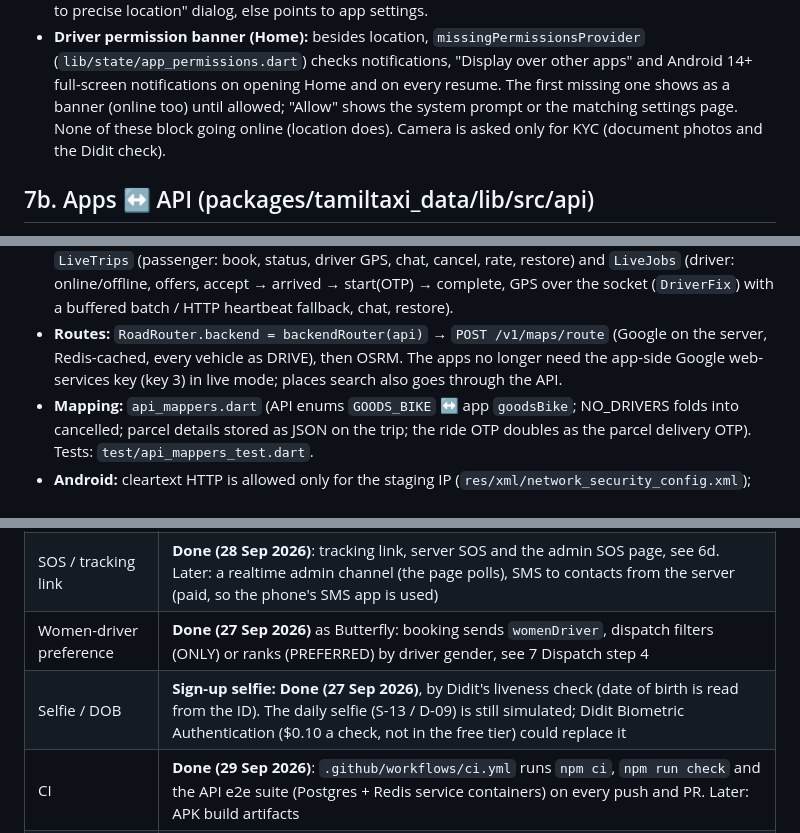
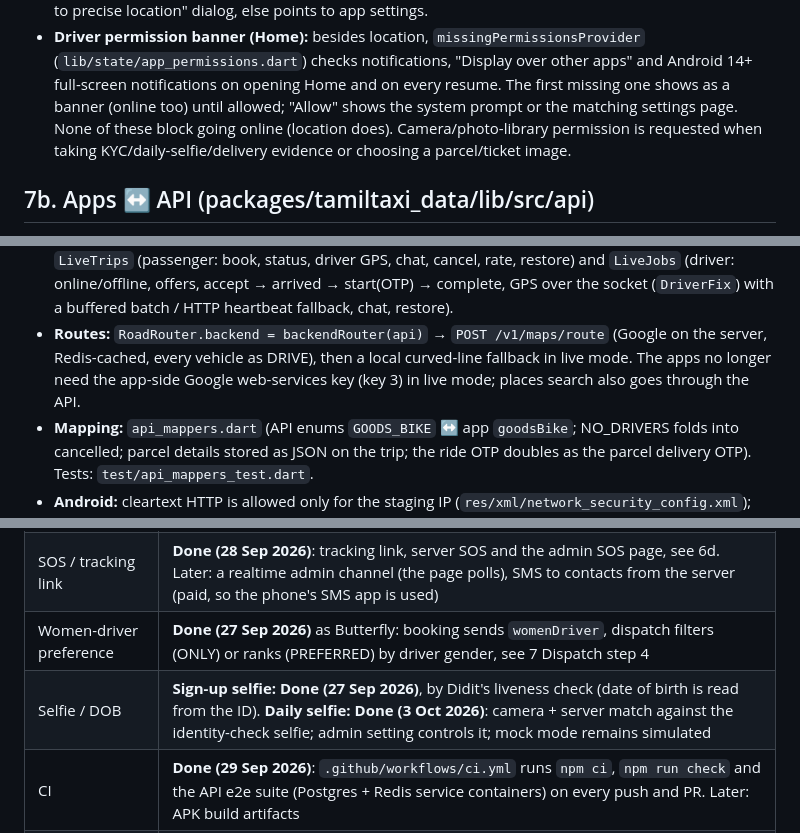
Before and after one commit to sivakrishnacode/rido, a Markdown page: docs/tech-docs/using.tech.md, 3 parts joined by grey strips. GitHub-like rendering.

```diff
--- a/docs/tech-docs/using.tech.md
+++ b/docs/tech-docs/using.tech.md
@@ -1346,7 +1384,7 @@ cells, zones, fares) is a `City` row added in the admin panel.
 - **Driver permission banner (Home):** besides location, `missingPermissionsProvider` (`lib/state/app_permissions.dart`)
   checks notifications, "Display over other apps" and Android 14+ full-screen notifications on opening Home and on
   every resume. The first missing one shows as a banner (online too) until allowed; "Allow" shows the system prompt
-  or the matching settings page. None of these block going online (location does). Camera is asked only for KYC (document photos and the Didit check).
+  or the matching settings page. None of these block going online (location does). Camera/photo-library permission is requested when taking KYC/daily-selfie/delivery evidence or choosing a parcel/ticket image.
 
 ## 7b. Apps ↔ API (packages/tamiltaxi_data/lib/src/api)
 
@@ -1364,7 +1402,7 @@ cells, zones, fares) is a `City` row added in the admin panel.
   accept → arrived → start(OTP) → complete, GPS over the socket (`DriverFix`) with a buffered batch / HTTP heartbeat
   fallback, chat, restore).
 - **Routes:** `RoadRouter.backend = backendRouter(api)` → `POST /v1/maps/route` (Google on the server, Redis-cached,
-  every vehicle as DRIVE), then OSRM. The apps no longer need the app-side Google web-services key
+  every vehicle as DRIVE), then a local curved-line fallback in live mode. The apps no longer need the app-side Google web-services key
   (key 3) in live mode; places search also goes through the API.
 - **Mapping:** `api_mappers.dart` (API enums `GOODS_BIKE` ↔ app `goodsBike`; NO_DRIVERS folds into cancelled; parcel
   details stored as JSON on the trip; the ride OTP doubles as the parcel delivery OTP). Tests: `test/api_mappers_test.dart`.
@@ -1764,7 +1802,7 @@ If your IP changes, SSH times out: re-authorize port 22 in `rido-sg` for the new
 | Trip `updatedAt` | Add to Trip JSON so apps can order pushed updates reliably (apps guard with a status order today) |
 | SOS / tracking link | **Done (28 Sep 2026)**: tracking link, server SOS and the admin SOS page, see 6d. Later: a realtime admin channel (the page polls), SMS to contacts from the server (paid, so the phone's SMS app is used) |
 | Women-driver preference | **Done (27 Sep 2026)** as Butterfly: booking sends `womenDriver`, dispatch filters (ONLY) or ranks (PREFERRED) by driver gender, see 7 Dispatch step 4 |
-| Selfie / DOB | **Sign-up selfie: Done (27 Sep 2026)**, by Didit's liveness check (date of birth is read from the ID). The daily selfie (S-13 / D-09) is still simulated; Didit Biometric Authentication ($0.10 a check, not in the free tier) could replace it |
+| Selfie / DOB | **Sign-up selfie: Done (27 Sep 2026)**, by Didit's liveness check (date of birth is read from the ID). **Daily selfie: Done (3 Oct 2026)**: camera + server match against the identity-check selfie; admin setting controls it; mock mode remains simulated |
 | CI | **Done (29 Sep 2026)**: `.github/workflows/ci.yml` runs `npm ci`, `npm run check` and the API e2e suite (Postgres + Redis service containers) on every push and PR. Later: APK build artifacts |
 | Open source | **Done (29 Sep 2026)**: AGPL-3.0, CONTRIBUTING / CODE_OF_CONDUCT / SECURITY, issue and PR templates, real package READMEs; business docs moved to git-ignored `docs/private/`; debug builds allow cleartext HTTP to a local API (`src/debug/res/xml/network_security_config.xml`) |
 | Cost plan | See [COST_AND_SCALING.md](../COST_AND_SCALING.md): the P-10 ETA change (§5) and self-hosted OSRM (§6) are planned, not built |
```
Also changed, not shown: other parts of docs/tech-docs/using.tech.md (+44 -6 lines), CLAUDE.md (+3 -0 lines), docs/tech-docs/claude-completion-2026-10-03.md (added, +125 -0 lines).
